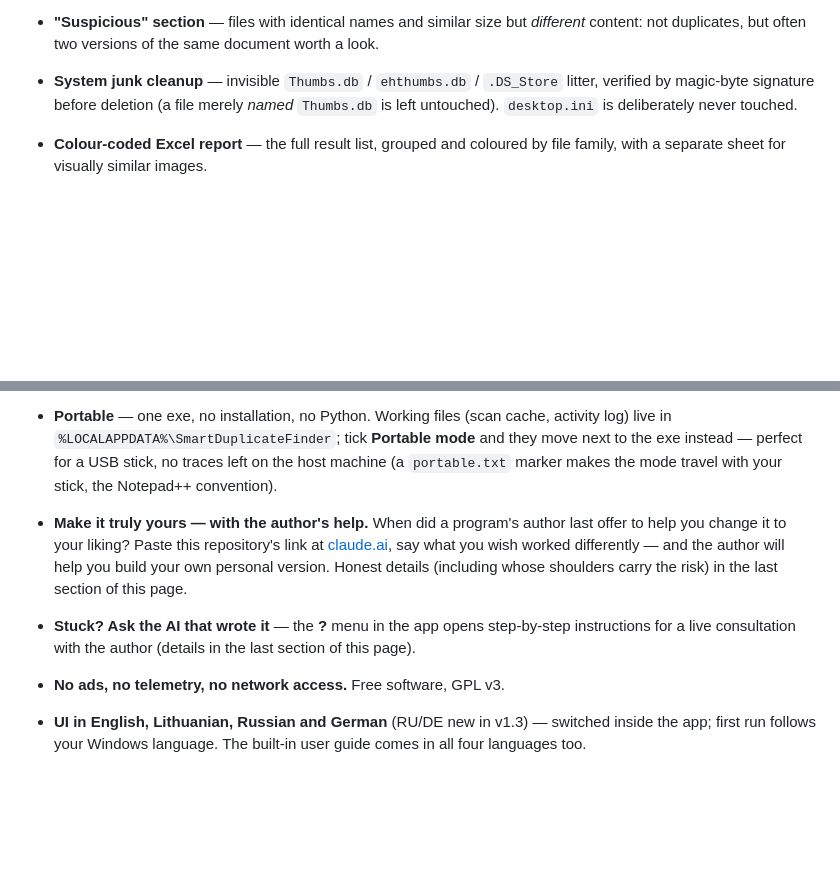
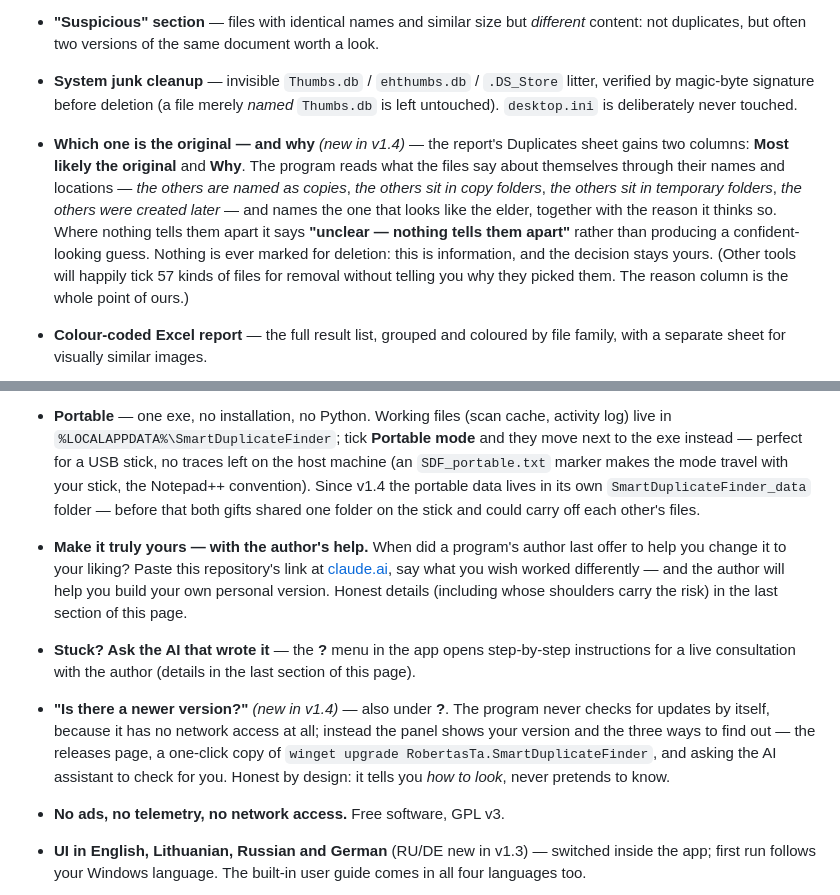
Before and after one commit to RobertasTa/smart-duplicate-finder, a Markdown page: README.md, 2 parts joined by grey strips. Rendered like a GitHub page; blank space fills up the shorter version.

Commit message:
v1.4: the front page now mentions what v1.4 actually does
Two features were finished in code and invisible on the page people
read first: the column that says which copy looks like the original
and why, and the panel that explains how to check for a newer version.

Also corrects two things the page had outgrown: the portable marker is
called SDF_portable.txt, and portable data now lives in its own folder
instead of the one both gifts used to share.

```diff
--- a/README.md
+++ b/README.md
@@ -87,6 +87,17 @@ removal, and nothing happens without your confirmation.
 - **System junk cleanup** — invisible `Thumbs.db` / `ehthumbs.db` / `.DS_Store`
   litter, verified by magic-byte signature before deletion (a file merely *named*
   `Thumbs.db` is left untouched). `desktop.ini` is deliberately never touched.
+- **Which one is the original — and why** *(new in v1.4)* — the report's Duplicates
+  sheet gains two columns: **Most likely the original** and **Why**. The program
+  reads what the files say about themselves through their names and locations —
+  *the others are named as copies*, *the others sit in copy folders*, *the others
+  sit in temporary folders*, *the others were created later* — and names the one
+  that looks like the elder, together with the reason it thinks so. Where nothing
+  tells them apart it says **"unclear — nothing tells them apart"** rather than
+  producing a confident-looking guess. Nothing is ever marked for deletion: this
+  is information, and the decision stays yours. (Other tools will happily tick
+  57 kinds of files for removal without telling you why they picked them. The
+  reason column is the whole point of ours.)
 - **Colour-coded Excel report** — the full result list, grouped and coloured by file
   family, with a separate sheet for visually similar images.
 
@@ -107,8 +118,10 @@ removal, and nothing happens without your confirmation.
 - **Portable** — one exe, no installation, no Python. Working files (scan cache,
   activity log) live in `%LOCALAPPDATA%\SmartDuplicateFinder`; tick **Portable
   mode** and they move next to the exe instead — perfect for a USB stick, no
-  traces left on the host machine (a `portable.txt` marker makes the mode travel
-  with your stick, the Notepad++ convention).
+  traces left on the host machine (an `SDF_portable.txt` marker makes the mode
+  travel with your stick, the Notepad++ convention). Since v1.4 the portable
+  data lives in its own `SmartDuplicateFinder_data` folder — before that both
+  gifts shared one folder on the stick and could carry off each other's files.
 - **Make it truly yours — with the author's help.** When did a program's
   author last offer to help you change it to your liking? Paste this
   repository's link at [claude.ai](https://claude.ai), say what you wish
@@ -118,6 +131,12 @@ removal, and nothing happens without your confirmation.
 - **Stuck? Ask the AI that wrote it** — the **?** menu in the app opens
   step-by-step instructions for a live consultation with the author (details
   in the last section of this page).
+- **"Is there a newer version?"** *(new in v1.4)* — also under **?**. The program
+  never checks for updates by itself, because it has no network access at all;
+  instead the panel shows your version and the three ways to find out — the
+  releases page, a one-click copy of `winget upgrade RobertasTa.SmartDuplicateFinder`,
+  and asking the AI assistant to check for you. Honest by design: it tells you
+  *how to look*, never pretends to know.
 - **No ads, no telemetry, no network access.** Free software, GPL v3.
 - **UI in English, Lithuanian, Russian and German** (RU/DE new in v1.3) —
   switched inside the app; first run follows your Windows language. The built-in
```
